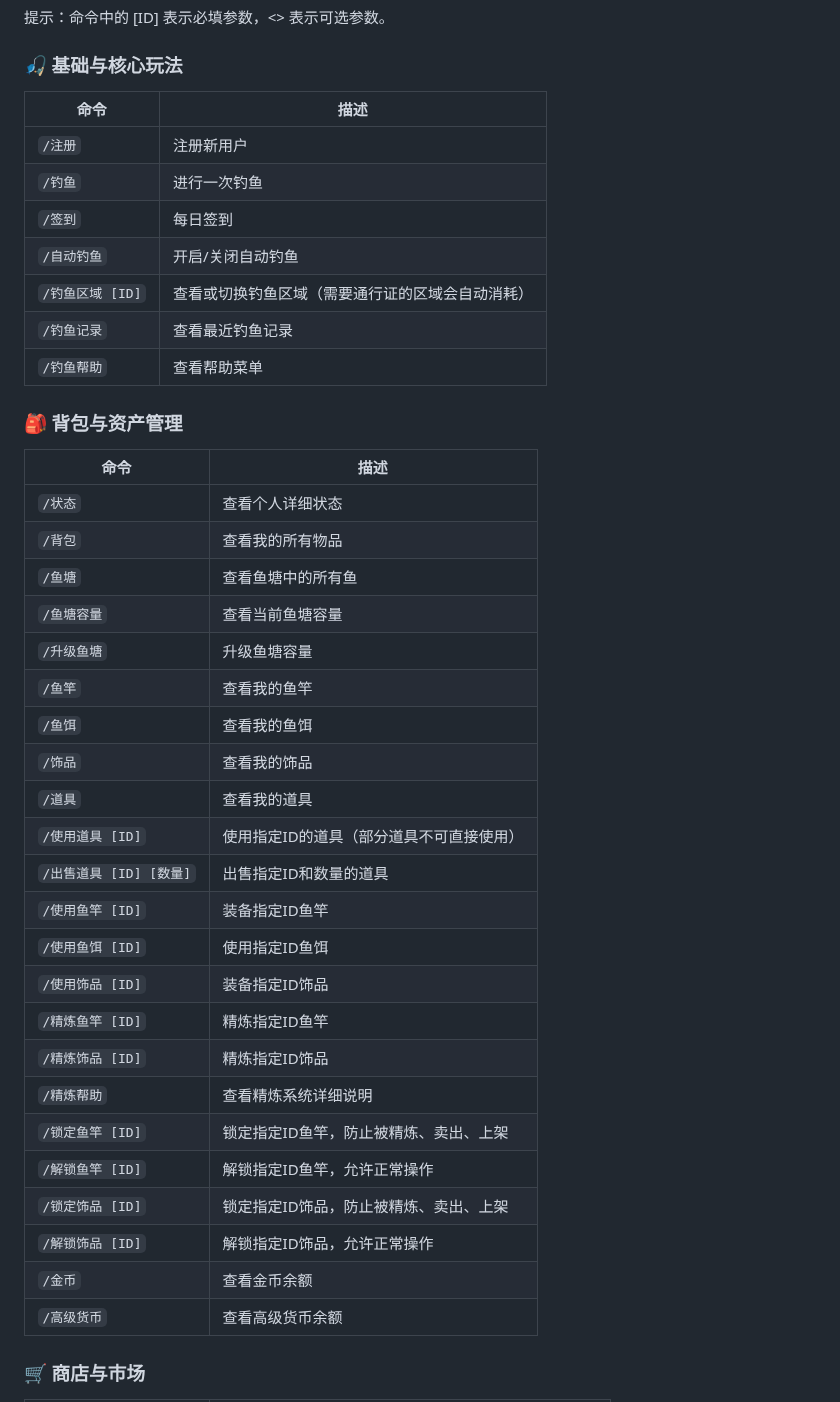
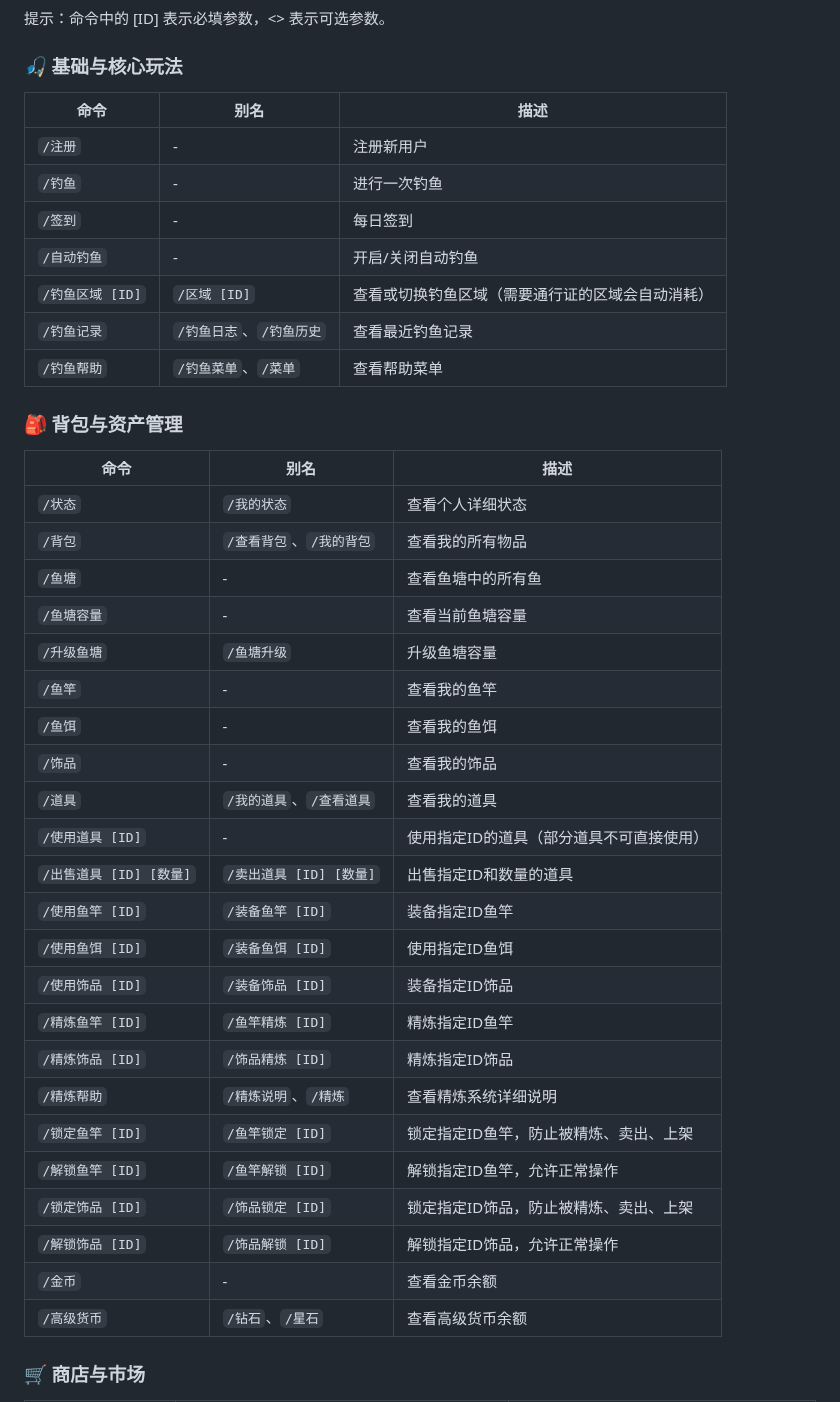
Before and after one commit to xxlemon-io/astrbot_plugin_fishing, a Markdown page: README.md, the part around one of its changes. Rendered like a GitHub page.

```diff
--- a/README.md
+++ b/README.md
@@ -250,43 +250,43 @@
 
 ### 🎣 基础与核心玩法
 
-| 命令 | 描述 |
-|---|---|
-| `/注册` | 注册新用户 |
-| `/钓鱼` | 进行一次钓鱼 |
-| `/签到` | 每日签到 |
-| `/自动钓鱼` | 开启/关闭自动钓鱼 |
-| `/钓鱼区域 [ID]` | 查看或切换钓鱼区域（需要通行证的区域会自动消耗） |
-| `/钓鱼记录` | 查看最近钓鱼记录 |
-| `/钓鱼帮助` | 查看帮助菜单 |
+| 命令 | 别名 | 描述 |
+|---|---|---|
+| `/注册` | - | 注册新用户 |
+| `/钓鱼` | - | 进行一次钓鱼 |
+| `/签到` | - | 每日签到 |
+| `/自动钓鱼` | - | 开启/关闭自动钓鱼 |
+| `/钓鱼区域 [ID]` | `/区域 [ID]` | 查看或切换钓鱼区域（需要通行证的区域会自动消耗） |
+| `/钓鱼记录` | `/钓鱼日志`、`/钓鱼历史` | 查看最近钓鱼记录 |
+| `/钓鱼帮助` | `/钓鱼菜单`、`/菜单` | 查看帮助菜单 |
 
 ### 🎒 背包与资产管理
 
-| 命令 | 描述 |
-|---|---|
-| `/状态` | 查看个人详细状态 |
-| `/背包` | 查看我的所有物品 |
-| `/鱼塘` | 查看鱼塘中的所有鱼 |
-| `/鱼塘容量` | 查看当前鱼塘容量 |
-| `/升级鱼塘` | 升级鱼塘容量 |
-| `/鱼竿` | 查看我的鱼竿 |
-| `/鱼饵` | 查看我的鱼饵 |
-| `/饰品` | 查看我的饰品 |
-| `/道具` | 查看我的道具 |
-| `/使用道具 [ID]` | 使用指定ID的道具（部分道具不可直接使用） |
-| `/出售道具 [ID] [数量]` | 出售指定ID和数量的道具 |
-| `/使用鱼竿 [ID]` | 装备指定ID鱼竿 |
-| `/使用鱼饵 [ID]` | 使用指定ID鱼饵 |
-| `/使用饰品 [ID]` | 装备指定ID饰品 |
-| `/精炼鱼竿 [ID]` | 精炼指定ID鱼竿 |
-| `/精炼饰品 [ID]` | 精炼指定ID饰品 |
-| `/精炼帮助` | 查看精炼系统详细说明 |
-| `/锁定鱼竿 [ID]` | 锁定指定ID鱼竿，防止被精炼、卖出、上架 |
-| `/解锁鱼竿 [ID]` | 解锁指定ID鱼竿，允许正常操作 |
-| `/锁定饰品 [ID]` | 锁定指定ID饰品，防止被精炼、卖出、上架 |
-| `/解锁饰品 [ID]` | 解锁指定ID饰品，允许正常操作 |
-| `/金币` | 查看金币余额 |
-| `/高级货币` | 查看高级货币余额 |
+| 命令 | 别名 | 描述 |
+|---|---|---|
+| `/状态` | `/我的状态` | 查看个人详细状态 |
+| `/背包` | `/查看背包`、`/我的背包` | 查看我的所有物品 |
+| `/鱼塘` | - | 查看鱼塘中的所有鱼 |
+| `/鱼塘容量` | - | 查看当前鱼塘容量 |
+| `/升级鱼塘` | `/鱼塘升级` | 升级鱼塘容量 |
+| `/鱼竿` | - | 查看我的鱼竿 |
+| `/鱼饵` | - | 查看我的鱼饵 |
+| `/饰品` | - | 查看我的饰品 |
+| `/道具` | `/我的道具`、`/查看道具` | 查看我的道具 |
+| `/使用道具 [ID]` | - | 使用指定ID的道具（部分道具不可直接使用） |
+| `/出售道具 [ID] [数量]` | `/卖出道具 [ID] [数量]` | 出售指定ID和数量的道具 |
+| `/使用鱼竿 [ID]` | `/装备鱼竿 [ID]` | 装备指定ID鱼竿 |
+| `/使用鱼饵 [ID]` | `/装备鱼饵 [ID]` | 使用指定ID鱼饵 |
+| `/使用饰品 [ID]` | `/装备饰品 [ID]` | 装备指定ID饰品 |
+| `/精炼鱼竿 [ID]` | `/鱼竿精炼 [ID]` | 精炼指定ID鱼竿 |
+| `/精炼饰品 [ID]` | `/饰品精炼 [ID]` | 精炼指定ID饰品 |
+| `/精炼帮助` | `/精炼说明`、`/精炼` | 查看精炼系统详细说明 |
+| `/锁定鱼竿 [ID]` | `/鱼竿锁定 [ID]` | 锁定指定ID鱼竿，防止被精炼、卖出、上架 |
+| `/解锁鱼竿 [ID]` | `/鱼竿解锁 [ID]` | 解锁指定ID鱼竿，允许正常操作 |
+| `/锁定饰品 [ID]` | `/饰品锁定 [ID]` | 锁定指定ID饰品，防止被精炼、卖出、上架 |
+| `/解锁饰品 [ID]` | `/饰品解锁 [ID]` | 解锁指定ID饰品，允许正常操作 |
+| `/金币` | - | 查看金币余额 |
+| `/高级货币` | `/钻石`、`/星石` | 查看高级货币余额 |
 
 ### 🛒 商店与市场
 
```
Also changed, not shown: other parts of README.md (+55 -55 lines).
